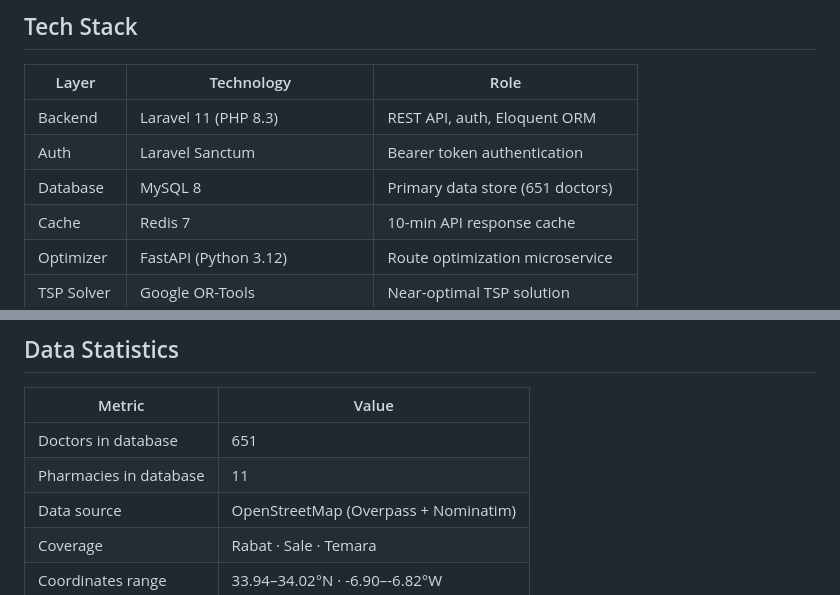
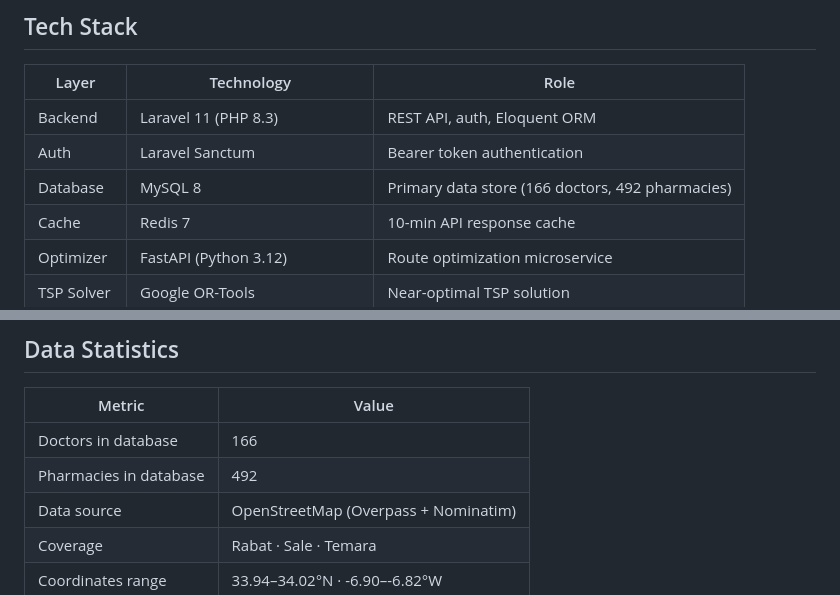
Before and after one commit to saifeddinekhannoufi0-lab/PharmaVisit-CRM, a Markdown page: README.md, 2 parts joined by grey strips. Drawn GitHub-style.

Commit message:
docs: update database statistics to reflect 166 doctors and 492 pharmacies

```diff
--- a/README.md
+++ b/README.md
@@ -136,7 +136,7 @@ Ordered stops sent to OSRM Route API → returns GeoJSON LineString drawn on the
 |-------|------------|------|
 | Backend | Laravel 11 (PHP 8.3) | REST API, auth, Eloquent ORM |
 | Auth | Laravel Sanctum | Bearer token authentication |
-| Database | MySQL 8 | Primary data store (651 doctors) |
+| Database | MySQL 8 | Primary data store (166 doctors, 492 pharmacies) |
 | Cache | Redis 7 | 10-min API response cache |
 | Optimizer | FastAPI (Python 3.12) | Route optimization microservice |
 | TSP Solver | Google OR-Tools | Near-optimal TSP solution |
@@ -233,8 +233,8 @@ All routes require `Authorization: Bearer {token}`.
 
 | Metric | Value |
 |--------|-------|
-| Doctors in database | 651 |
-| Pharmacies in database | 11 |
+| Doctors in database | 166 |
+| Pharmacies in database | 492 |
 | Data source | OpenStreetMap (Overpass + Nominatim) |
 | Coverage | Rabat · Sale · Temara |
 | Coordinates range | 33.94–34.02°N · -6.90–-6.82°W |
```
